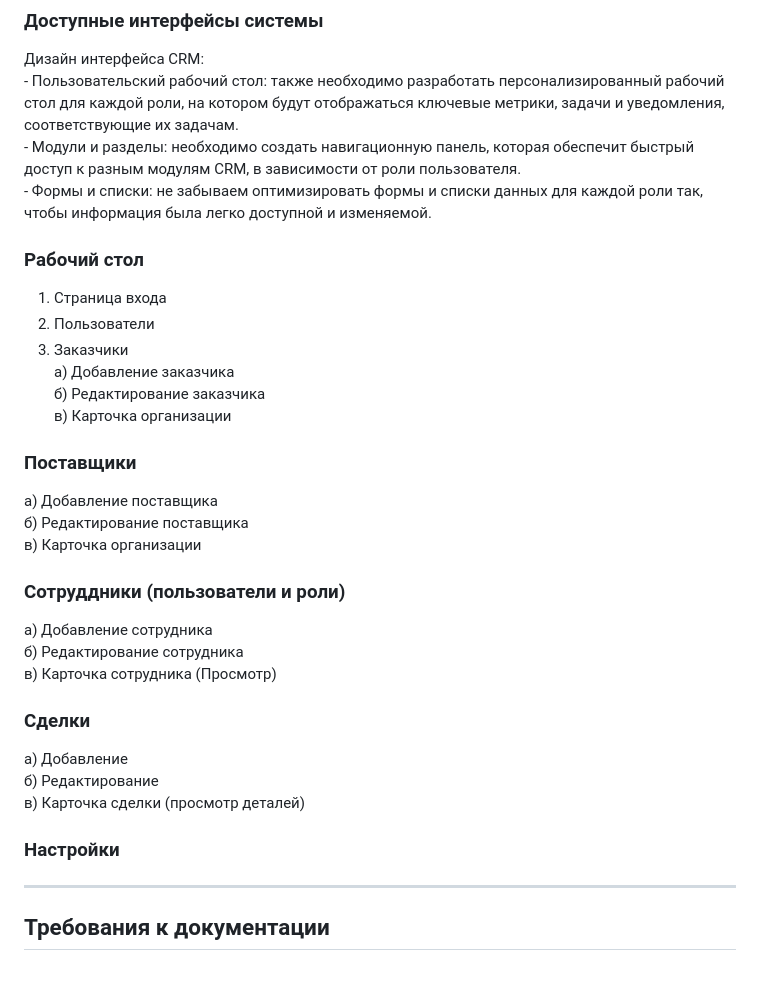
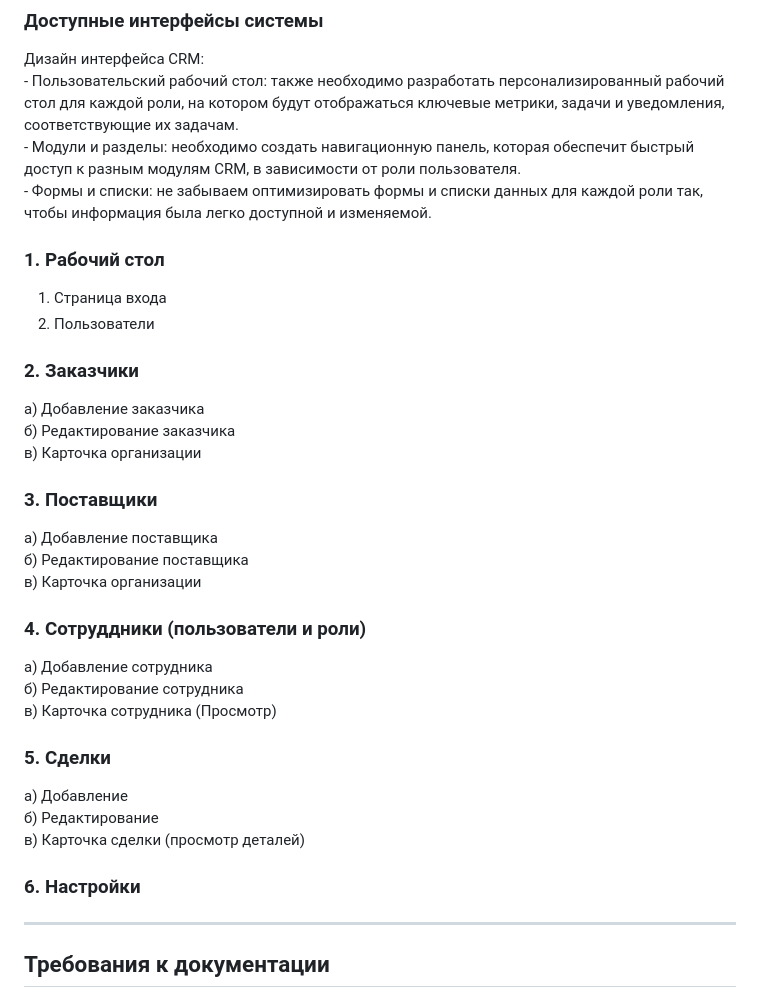
Before and after one commit to DarkWolf1990/thesis_on_CRM_development, a Markdown page: Docs/technical_task.md, the part around the change. Rendered like a GitHub page; blank space fills up the shorter version.

Commit message:
update_4 technical_task.md

```diff
--- a/Docs/technical_task.md
+++ b/Docs/technical_task.md
@@ -46,28 +46,27 @@ f)	Улучшение аналитики и прогнозирования: <br>
 		- Модули и разделы: необходимо создать навигационную панель, которая обеспечит быстрый доступ к разным модулям CRM, в зависимости от роли пользователя. <br>
 		- Формы и списки: не забываем оптимизировать формы и списки данных для каждой роли так, чтобы информация была легко доступной и изменяемой.
 
-
-### Рабочий стол
+### 1. Рабочий стол
 1. Страница входа
 2. Пользователи
-3. Заказчики <br>
+### 2. Заказчики <br>
 а) Добавление заказчика <br>
 б) Редактирование заказчика <br>
 в) Карточка организации <br>
-### Поставщики <br>
+### 3. Поставщики <br>
 а) Добавление поставщика <br>
 б) Редактирование поставщика <br>
 в) Карточка организации <br>
-### Сотруддники (пользователи  и роли)
+### 4. Сотруддники (пользователи  и роли)
 а) Добавление сотрудника <br>
 б) Редактирование сотрудника <br>
 в) Карточка сотрудника (Просмотр)<br>
-### Сделки <br>
+### 5. Сделки <br>
 а) Добавление <br>
 б) Редактирование <br>
 в) Карточка сделки (просмотр деталей)<br>
 
-### Настройки
+### 6. Настройки
 
 ---
 ## Требования к документации
```
